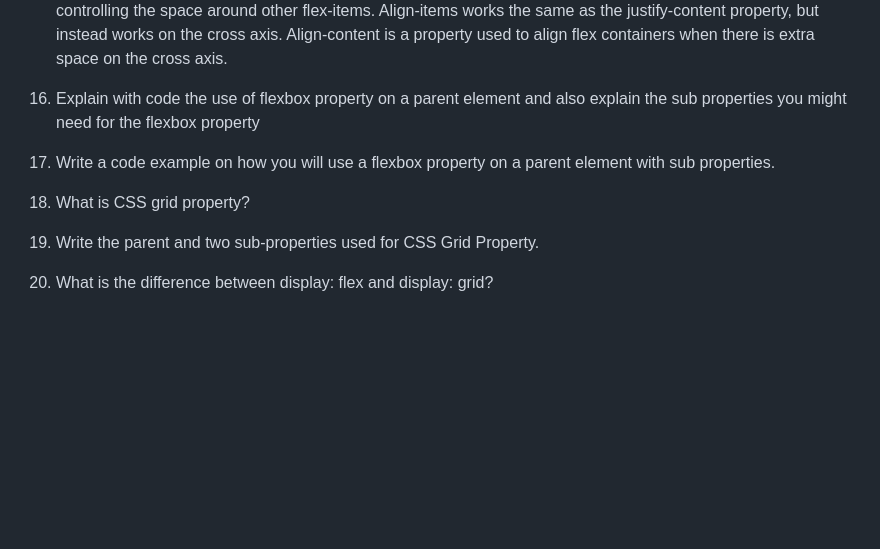
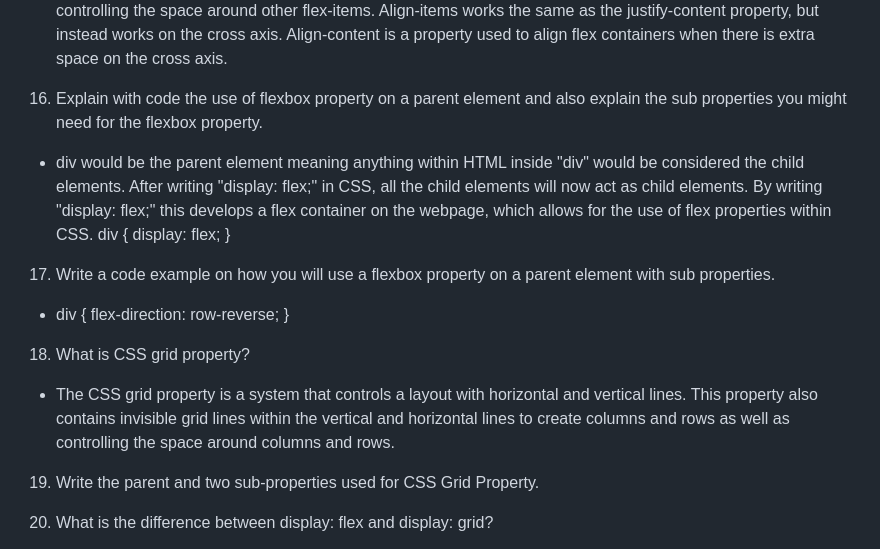
Before and after one commit to Marissa-852/reference-website, a Markdown page: README.md, the part around the change. GitHub-like rendering; blank space fills up the shorter version.

Commit message:
questions 16,17 answers

```diff
--- a/README.md
+++ b/README.md
@@ -185,11 +185,20 @@ For example,
 15. What are different types of flexbox properties and what is the major difference between them?
 - Different types of flexbox properties are width, flex and inline-flex, flex-direction, flex-wrap, justify-content, align-items, and align-content. The flex box property width, allows for the control of space that will be taken up. Flex is a flex property that allows the container to act as block element. Flex-inline is a property that allows the container to act like an inline-block element. Flex-direction changes the orientation (vertical or horizontal) for the content to be justified or aligned properly. Flex-wrap property allows for the control of the container to be a single-line or multi-line layout. Justify-content allows for the control of the position and alignment on the main axis as well as controlling the space around other flex-items. Align-items works the same as the justify-content property, but instead works on the cross axis. Align-content is a property used to align flex containers when there is extra space on the cross axis.
 
-16. Explain with code the use of flexbox property on a parent element and also explain the sub properties you might need for the flexbox property
+16. Explain with code the use of flexbox property on a parent element and also explain the sub properties you might need for the flexbox property.
+
+- div would be the parent element meaning anything within HTML inside "div" would be considered the child elements. After writing "display: flex;" in CSS, all the child elements will now act as child elements. By writing "display: flex;" this develops a flex container on the webpage, which allows for the use of flex properties within CSS.
+div {
+    display: flex;
+}
 
 17. Write a code example on how you will use a flexbox property on a parent element with sub properties.
+- div {
+    flex-direction: row-reverse;
+}
 
 18. What is CSS grid property?
+- The CSS grid property is  a system that controls a layout with horizontal and vertical lines. This property also contains invisible grid lines within the vertical and horizontal lines to create columns and rows as well as controlling the space around columns and rows.
 
 19. Write the parent and two sub-properties used for CSS Grid Property.
 
```
